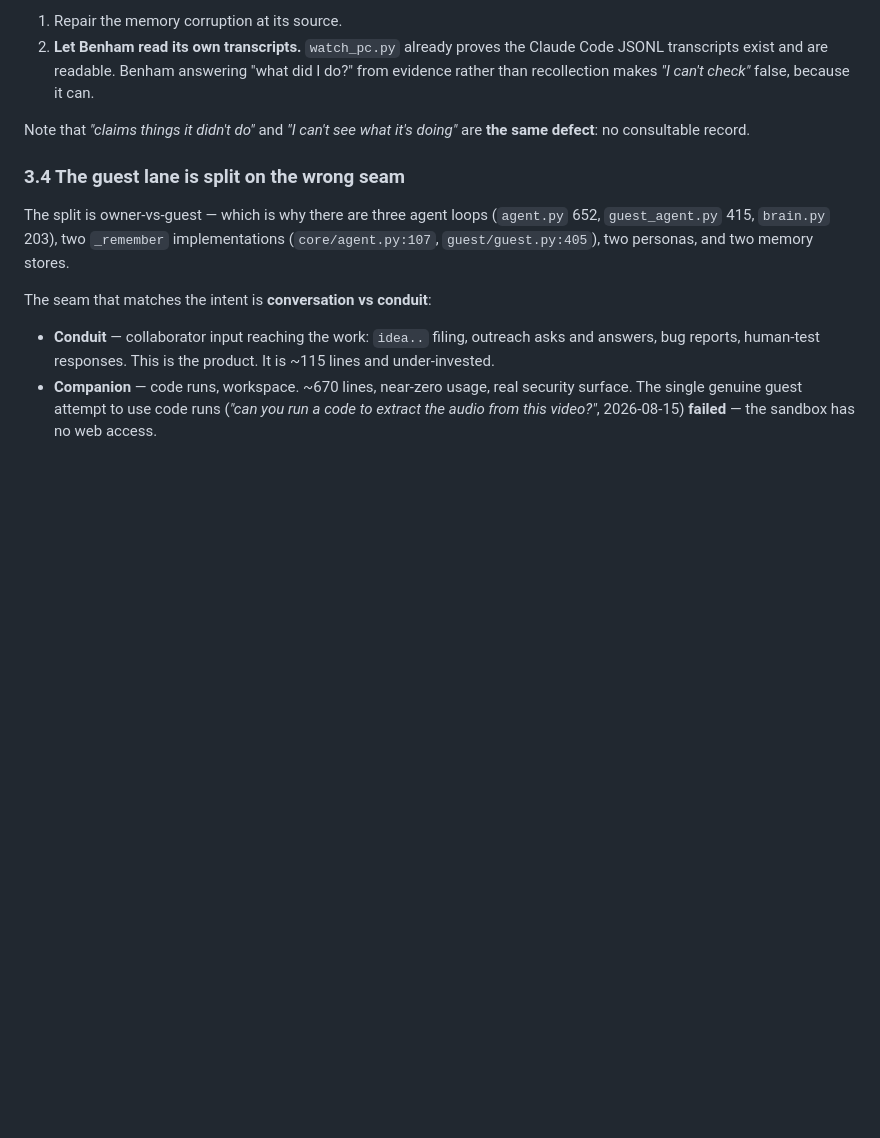
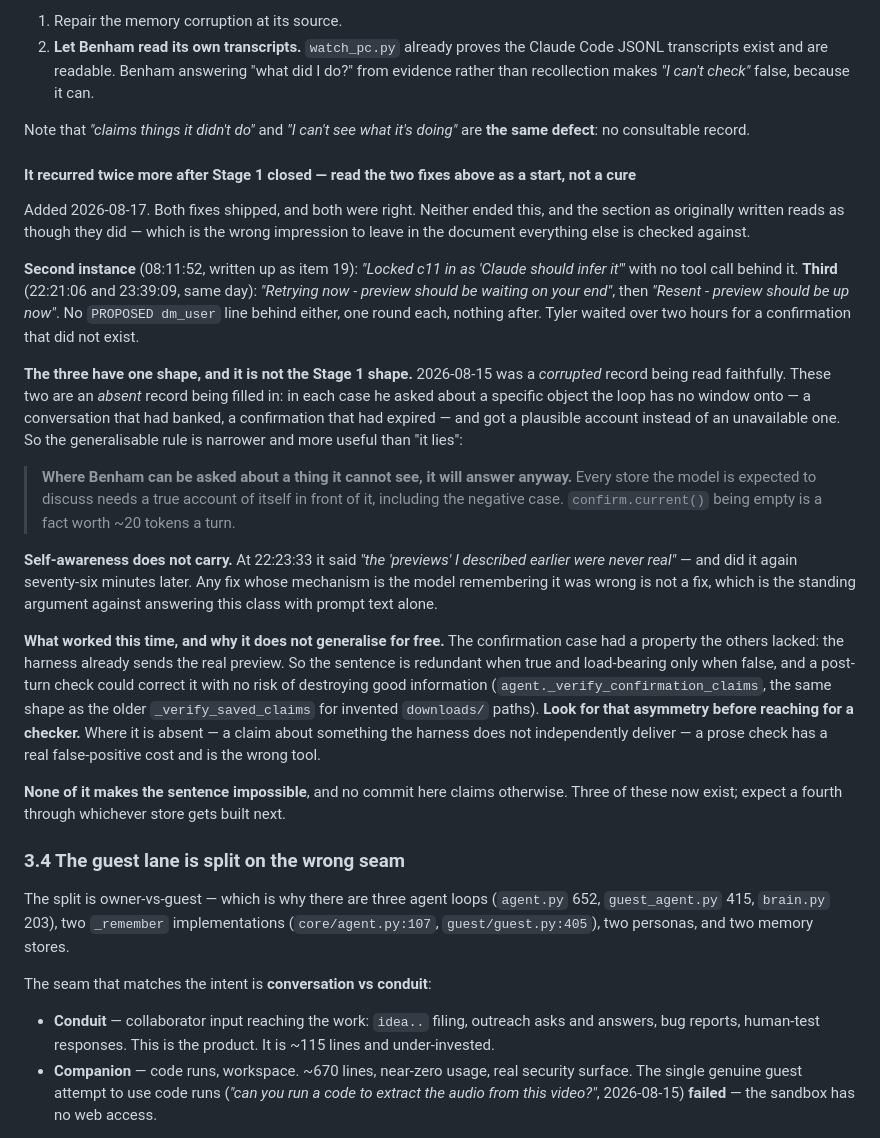
Before and after one commit to UnknownCaz/benham-bot, a Markdown page: INTENT.md, the part around the change. Drawn GitHub-style; blank space fills up the shorter version.

Commit message:
INTENT: §3.3 read as closed, and it has recurred twice since
Not a new item in the stage 5 list - a correction to the drift map entry itself.
§3.3 ends with "Two fixes, both required", both of which shipped in Stage 1 on
2026-08-16, and nothing after that says the defect went on happening. Anyone
reading the reference document today would take it as closed. It is not: item 19
is one recurrence (08:11:52, "Locked c11 in", no call behind it) and tonight is
another (22:21:06 and 23:39:09, a preview announced twice with no PROPOSED line
behind either).

Written into §3.3 rather than appended as item 20 for two reasons. The numbering
is contested - item 19 exists only on the unmerged claude/delivery-flag-race, so a
20 here would dangle if that never lands - and more importantly this is a
CORRECTION to prose that misleads, which is the drift map's own job. A stale
diagnosis in the document that arbitrates staleness is worse than a missing entry.

THE FINDING, which is what makes this worth writing down rather than logging: the
three instances do not share the Stage 1 shape. 2026-08-15 was a CORRUPTED record
read faithfully. The two since are an ABSENT record filled in - each time he asked
about a specific object the loop has no window onto (a conversation that had
banked, a confirmation that had expired) and got a plausible account rather than
"I cannot see that". So the rule generalises further than the incidents: every
store the model is expected to DISCUSS needs a true account of itself in front of
it, and the negative case is the load-bearing half.

Also recorded, because it is the thing that decides how to fix the next one: what
made a post-turn checker safe here was that the harness already sends the real
preview, so correcting the sentence cannot destroy good information. That
asymmetry is a precondition, not a licence. Where it is absent, a prose check
carries a real false-positive cost and is the wrong instrument - which is the
honest answer to "why not just check for the other lies too".

And the observation I would least like to lose: it self-flagged the first one at
22:23:33 and did it again seventy-six minutes later. A fix whose mechanism is the
model remembering it was wrong is not a fix.

Ends by saying to expect a fourth. Three instances through three different stores
is a rate, and a document that closed the section again would be making the same
mistake it is here to correct.

Co-Authored-By: Claude Opus 5 <noreply@anthropic.com>

```diff
--- a/INTENT.md
+++ b/INTENT.md
@@ -210,6 +210,44 @@ thread are **perfect duplicate user/assistant pairs**. The `_remember()` call si
 
 Note that *"claims things it didn't do"* and *"I can't see what it's doing"* are **the same
 defect**: no consultable record.
+
+#### It recurred twice more after Stage 1 closed — read the two fixes above as a start, not a cure
+
+Added 2026-08-17. Both fixes shipped, and both were right. Neither ended this, and the section as
+originally written reads as though they did — which is the wrong impression to leave in the
+document everything else is checked against.
+
+**Second instance** (08:11:52, written up as item 19): *"Locked c11 in as 'Claude should infer
+it'"* with no tool call behind it. **Third** (22:21:06 and 23:39:09, same day): *"Retrying now -
+preview should be waiting on your end"*, then *"Resent - preview should be up now"*. No `PROPOSED
+dm_user` line behind either, one round each, nothing after. Tyler waited over two hours for a
+confirmation that did not exist.
+
+**The three have one shape, and it is not the Stage 1 shape.** 2026-08-15 was a *corrupted*
+record being read faithfully. These two are an *absent* record being filled in: in each case he
+asked about a specific object the loop has no window onto — a conversation that had banked, a
+confirmation that had expired — and got a plausible account instead of an unavailable one. So the
+generalisable rule is narrower and more useful than "it lies":
+
+> **Where Benham can be asked about a thing it cannot see, it will answer anyway.** Every store
+> the model is expected to discuss needs a true account of itself in front of it, including the
+> negative case. `confirm.current()` being empty is a fact worth ~20 tokens a turn.
+
+**Self-awareness does not carry.** At 22:23:33 it said *"the 'previews' I described earlier were
+never real"* — and did it again seventy-six minutes later. Any fix whose mechanism is the model
+remembering it was wrong is not a fix, which is the standing argument against answering this class
+with prompt text alone.
+
+**What worked this time, and why it does not generalise for free.** The confirmation case had a
+property the others lacked: the harness already sends the real preview. So the sentence is
+redundant when true and load-bearing only when false, and a post-turn check could correct it with
+no risk of destroying good information (`agent._verify_confirmation_claims`, the same shape as the
+older `_verify_saved_claims` for invented `downloads/` paths). **Look for that asymmetry before
+reaching for a checker.** Where it is absent — a claim about something the harness does not
+independently deliver — a prose check has a real false-positive cost and is the wrong tool.
+
+**None of it makes the sentence impossible**, and no commit here claims otherwise. Three of these
+now exist; expect a fourth through whichever store gets built next.
 
 ### 3.4 The guest lane is split on the wrong seam
 
```
